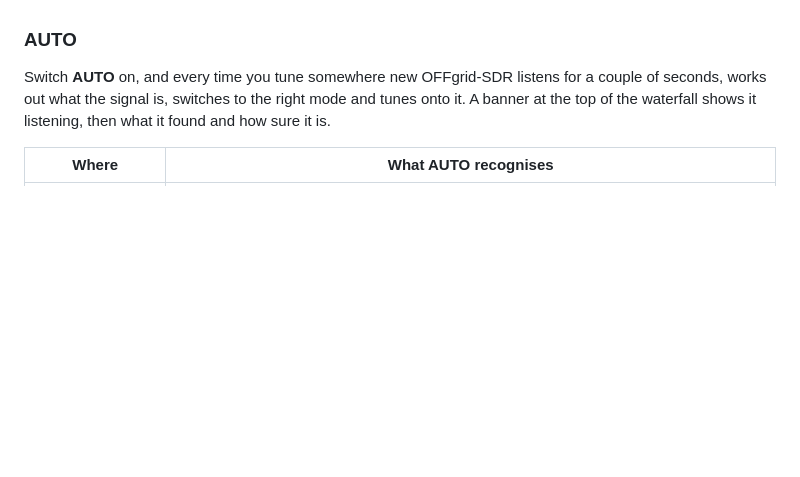
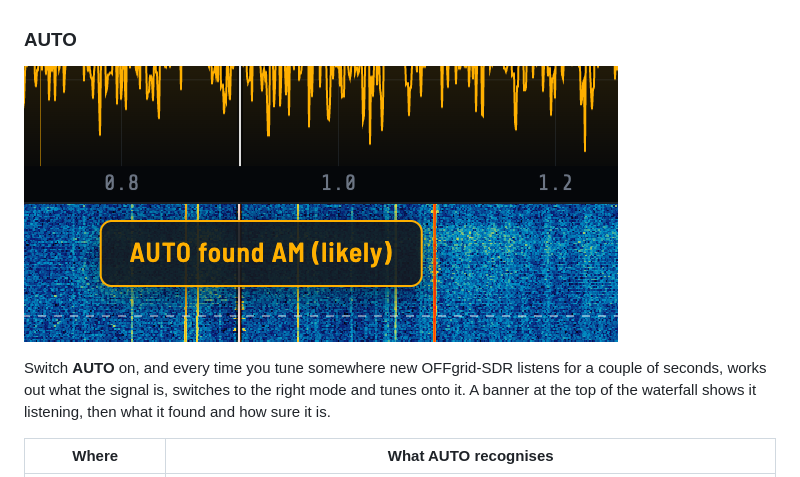
Before and after one commit to diddy-boy/OFFgrid-SDR, a Markdown page: README.md, the part around one of its changes. Rendered like a GitHub page; blank space fills up the shorter version.

```diff
--- a/README.md
+++ b/README.md
@@ -121,6 +123,8 @@ The same ten buttons on every band:
 
 ### AUTO
 
+![Main UI](screenshots/AUTO.png)
+
 Switch **AUTO** on, and every time you tune somewhere new OFFgrid-SDR listens for a couple of seconds, works out what the signal is, switches to the right mode and tunes onto it. A banner at the top of the waterfall shows it listening, then what it found and how sure it is.
 
 | Where | What AUTO recognises |
```
Also changed, not shown: other parts of README.md (+8 -0 lines).
